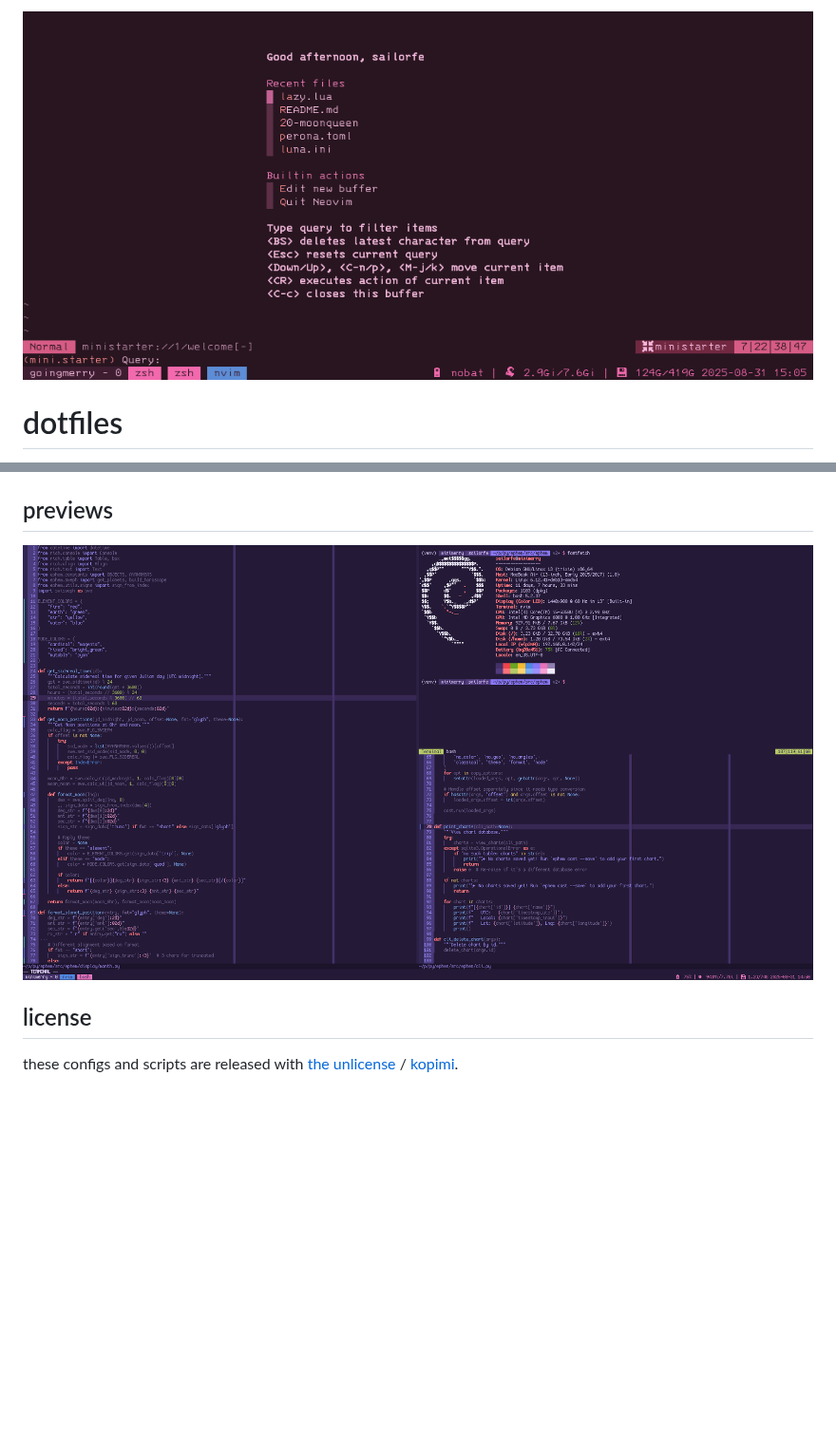
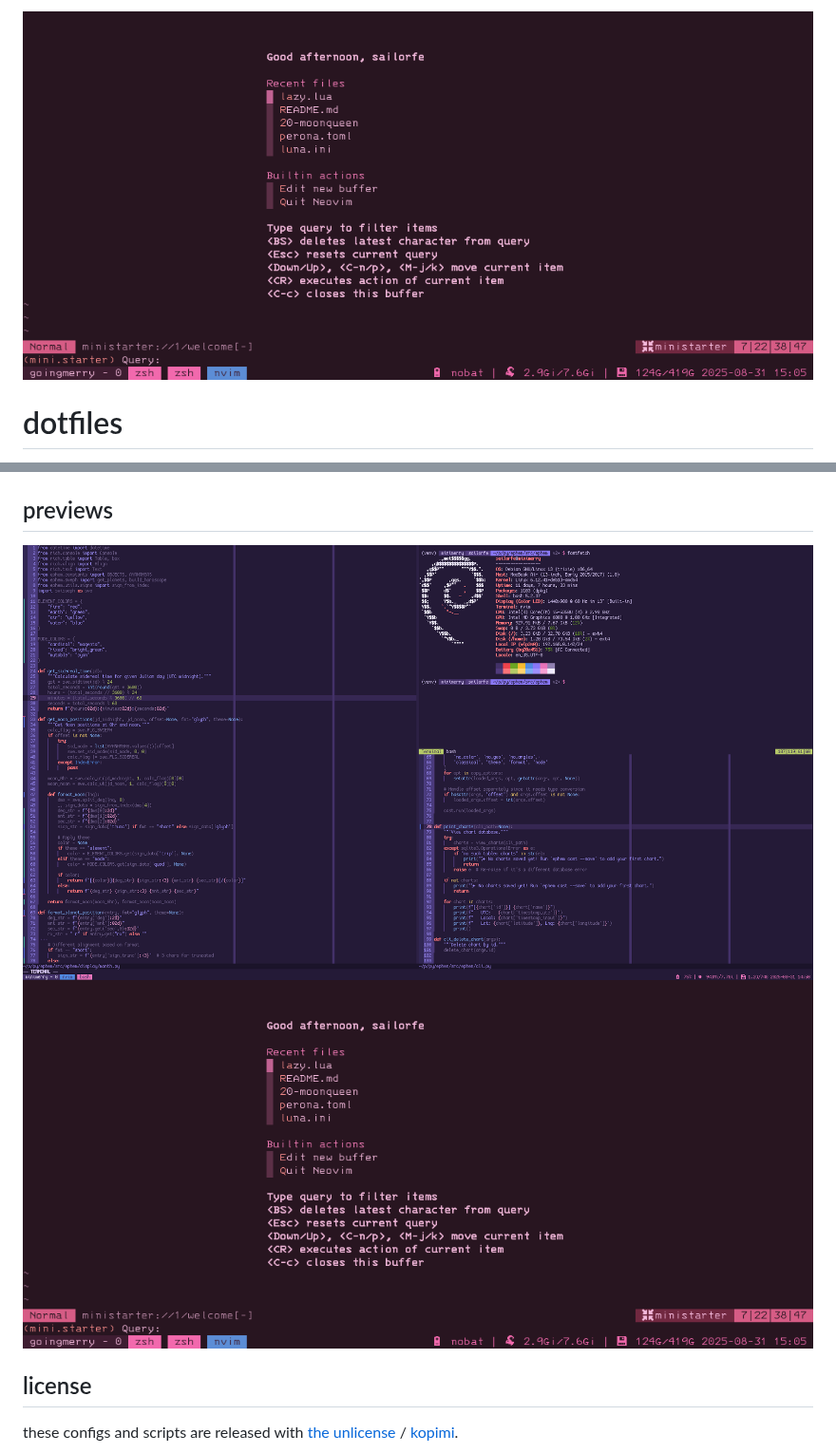
Before and after one commit to sailorfe/dots, a Markdown page: README.md, 2 parts joined by grey strips. Shown at 95% size. Drawn GitHub-style; blank space fills up the shorter version.

Commit message:
add luna screenshot

```diff
--- a/README.md
+++ b/README.md
@@ -1,4 +1,4 @@
-![perona](./perona.png)
+![luna](perona.png)
 
 # dotfiles
 
@@ -182,7 +182,8 @@ most of the scripts in the `bin` package are for sway, swaybar, and [mako](https
 
 ## previews
 
-![moonqueen](./moonqueen.png)
+![moonqueen](moonqueen.png)
+![perona](perona.png)
 
 ## license
 
```
Also changed, not shown: other parts of README.md (+12 -12 lines), luna.png (added).
